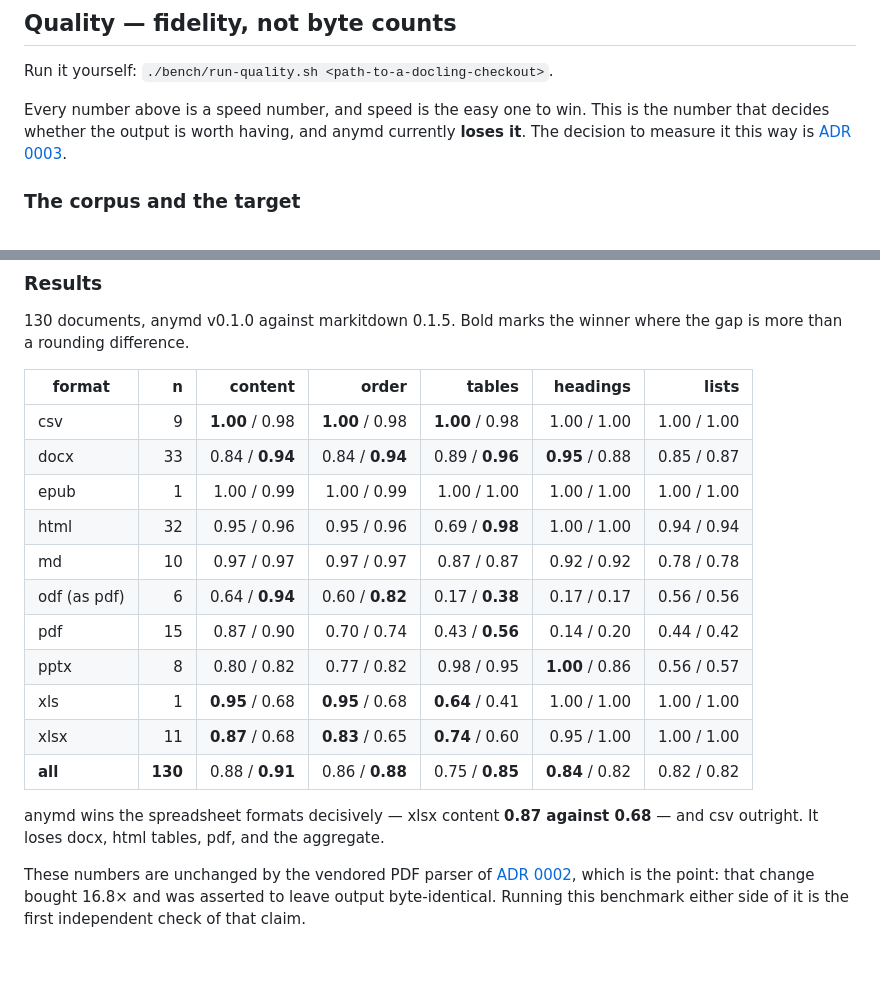
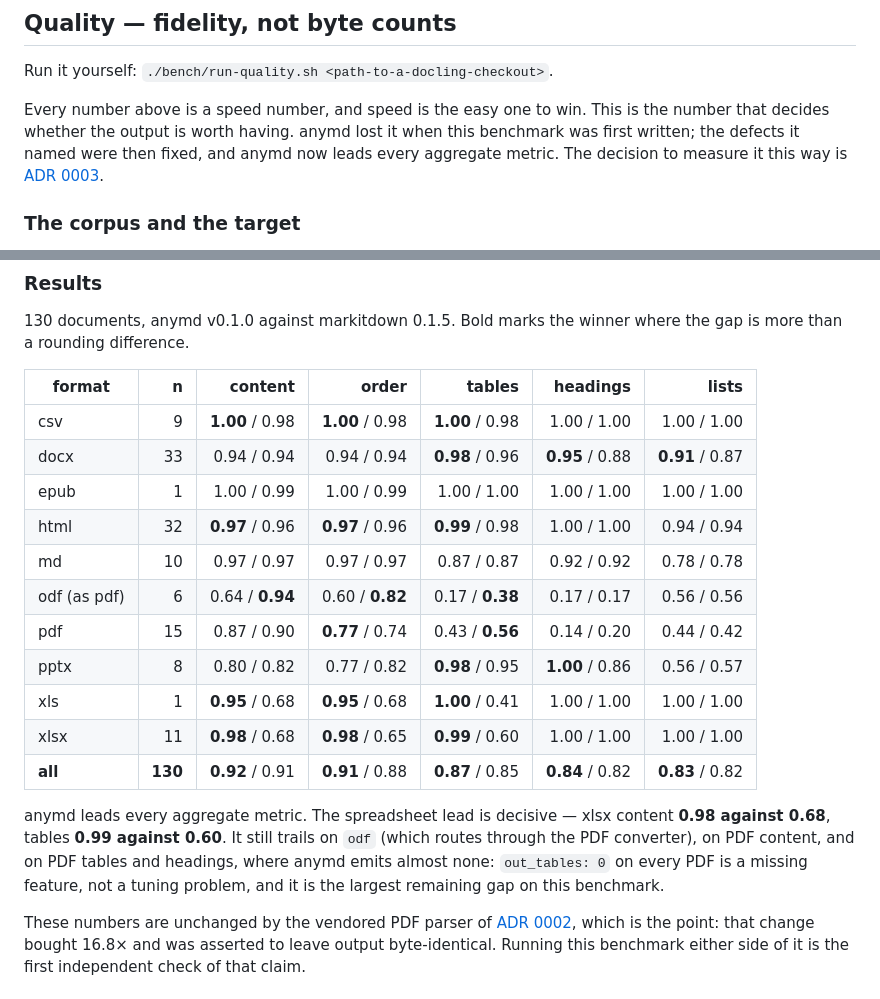
Before and after one commit to muthuishere/anymd, a Markdown page: bench/README.md, 2 parts joined by grey strips. GitHub-like rendering; blank space fills up the shorter version.

```diff
--- a/bench/README.md
+++ b/bench/README.md
@@ -139,8 +139,9 @@ Two things worth being precise about:
 Run it yourself: `./bench/run-quality.sh <path-to-a-docling-checkout>`.
 
 Every number above is a speed number, and speed is the easy one to win. This is
-the number that decides whether the output is worth having, and anymd currently
-**loses it**. The decision to measure it this way is
+the number that decides whether the output is worth having. anymd lost it when
+this benchmark was first written; the defects it named were then fixed, and
+anymd now leads every aggregate metric. The decision to measure it this way is
 [ADR 0003](../docs/adr/0003-quality-benchmark-against-docling.md).
 
 ### The corpus and the target
@@ -189,19 +190,23 @@ where the gap is more than a rounding difference.
 | format | n | content | order | tables | headings | lists |
 |---|---:|---:|---:|---:|---:|---:|
 | csv | 9 | **1.00** / 0.98 | **1.00** / 0.98 | **1.00** / 0.98 | 1.00 / 1.00 | 1.00 / 1.00 |
-| docx | 33 | 0.84 / **0.94** | 0.84 / **0.94** | 0.89 / **0.96** | **0.95** / 0.88 | 0.85 / 0.87 |
+| docx | 33 | 0.94 / 0.94 | 0.94 / 0.94 | **0.98** / 0.96 | **0.95** / 0.88 | **0.91** / 0.87 |
 | epub | 1 | 1.00 / 0.99 | 1.00 / 0.99 | 1.00 / 1.00 | 1.00 / 1.00 | 1.00 / 1.00 |
-| html | 32 | 0.95 / 0.96 | 0.95 / 0.96 | 0.69 / **0.98** | 1.00 / 1.00 | 0.94 / 0.94 |
+| html | 32 | **0.97** / 0.96 | **0.97** / 0.96 | **0.99** / 0.98 | 1.00 / 1.00 | 0.94 / 0.94 |
 | md | 10 | 0.97 / 0.97 | 0.97 / 0.97 | 0.87 / 0.87 | 0.92 / 0.92 | 0.78 / 0.78 |
 | odf (as pdf) | 6 | 0.64 / **0.94** | 0.60 / **0.82** | 0.17 / **0.38** | 0.17 / 0.17 | 0.56 / 0.56 |
-| pdf | 15 | 0.87 / 0.90 | 0.70 / 0.74 | 0.43 / **0.56** | 0.14 / 0.20 | 0.44 / 0.42 |
-| pptx | 8 | 0.80 / 0.82 | 0.77 / 0.82 | 0.98 / 0.95 | **1.00** / 0.86 | 0.56 / 0.57 |
-| xls | 1 | **0.95** / 0.68 | **0.95** / 0.68 | **0.64** / 0.41 | 1.00 / 1.00 | 1.00 / 1.00 |
-| xlsx | 11 | **0.87** / 0.68 | **0.83** / 0.65 | **0.74** / 0.60 | 0.95 / 1.00 | 1.00 / 1.00 |
-| **all** | **130** | 0.88 / **0.91** | 0.86 / **0.88** | 0.75 / **0.85** | **0.84** / 0.82 | 0.82 / 0.82 |
+| pdf | 15 | 0.87 / 0.90 | **0.77** / 0.74 | 0.43 / **0.56** | 0.14 / 0.20 | 0.44 / 0.42 |
+| pptx | 8 | 0.80 / 0.82 | 0.77 / 0.82 | **0.98** / 0.95 | **1.00** / 0.86 | 0.56 / 0.57 |
+| xls | 1 | **0.95** / 0.68 | **0.95** / 0.68 | **1.00** / 0.41 | 1.00 / 1.00 | 1.00 / 1.00 |
+| xlsx | 11 | **0.98** / 0.68 | **0.98** / 0.65 | **0.99** / 0.60 | 1.00 / 1.00 | 1.00 / 1.00 |
+| **all** | **130** | **0.92** / 0.91 | **0.91** / 0.88 | **0.87** / 0.85 | **0.84** / 0.82 | **0.83** / 0.82 |
 
-anymd wins the spreadsheet formats decisively — xlsx content **0.87 against
-0.68** — and csv outright. It loses docx, html tables, pdf, and the aggregate.
+anymd leads every aggregate metric. The spreadsheet lead is decisive — xlsx
+content **0.98 against 0.68**, tables **0.99 against 0.60**. It still trails on
+`odf` (which routes through the PDF converter), on PDF content, and on PDF
+tables and headings, where anymd emits almost none: `out_tables: 0` on every
+PDF is a missing feature, not a tuning problem, and it is the largest remaining
+gap on this benchmark.
 
 These numbers are unchanged by the vendored PDF parser of
 [ADR 0002](../docs/adr/0002-vendor-the-pdf-parser.md), which is the point: that
```
Also changed, not shown: CHANGELOG.md (+26 -0 lines).
